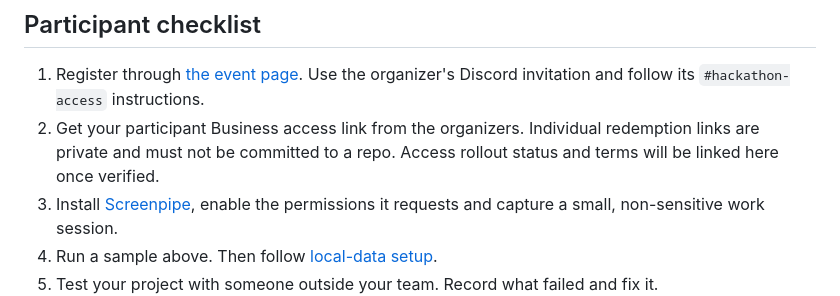
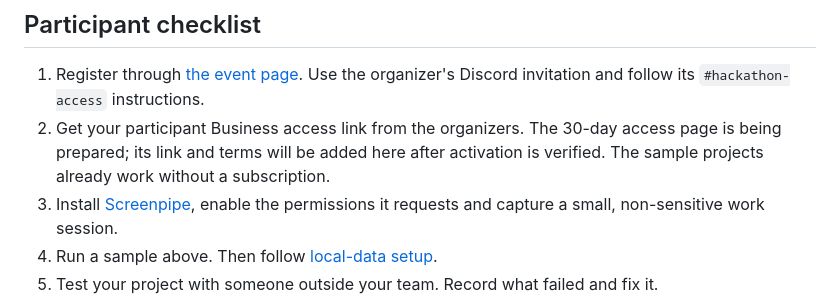
Before and after one commit to screenpipe/hackathon-starter, a Markdown page: README.md, the part around the change. Rendered like a GitHub page.

Commit message:
Clarify participant access rollout status

```diff
--- a/README.md
+++ b/README.md
@@ -32,7 +32,7 @@ The event tracks are **Agents That Remember**, **Your Data, Your Interface**, an
 ## Participant checklist
 
 1. Register through [the event page](https://luma.com/bnre6nou). Use the organizer's Discord invitation and follow its `#hackathon-access` instructions.
-2. Get your participant Business access link from the organizers. Individual redemption links are private and must not be committed to a repo. Access rollout status and terms will be linked here once verified.
+2. Get your participant Business access link from the organizers. The 30-day access page is being prepared; its link and terms will be added here after activation is verified. The sample projects already work without a subscription.
 3. Install [Screenpipe](https://screenpipe.com/download), enable the permissions it requests and capture a small, non-sensitive work session.
 4. Run a sample above. Then follow [local-data setup](docs/local-data.md).
 5. Test your project with someone outside your team. Record what failed and fix it.
```
